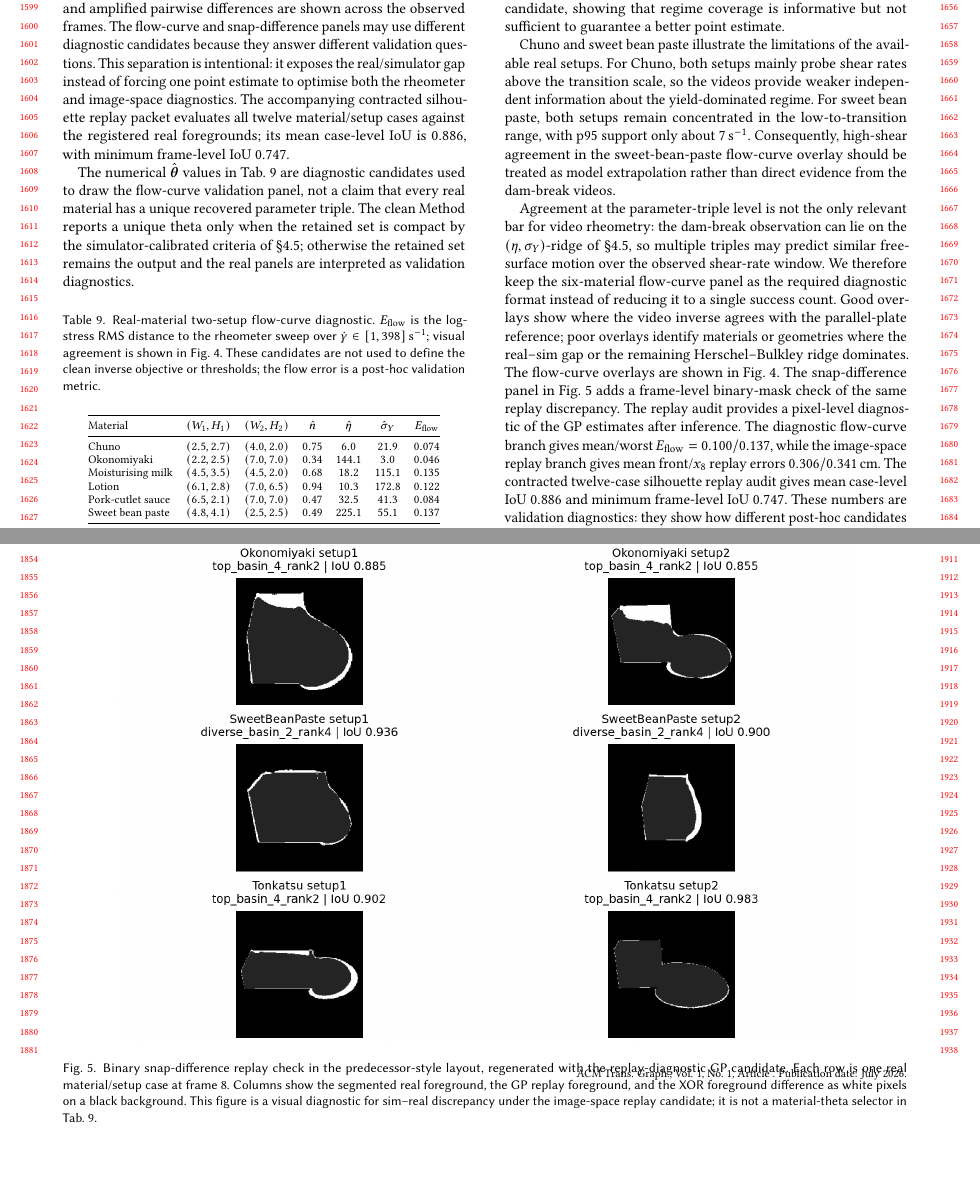
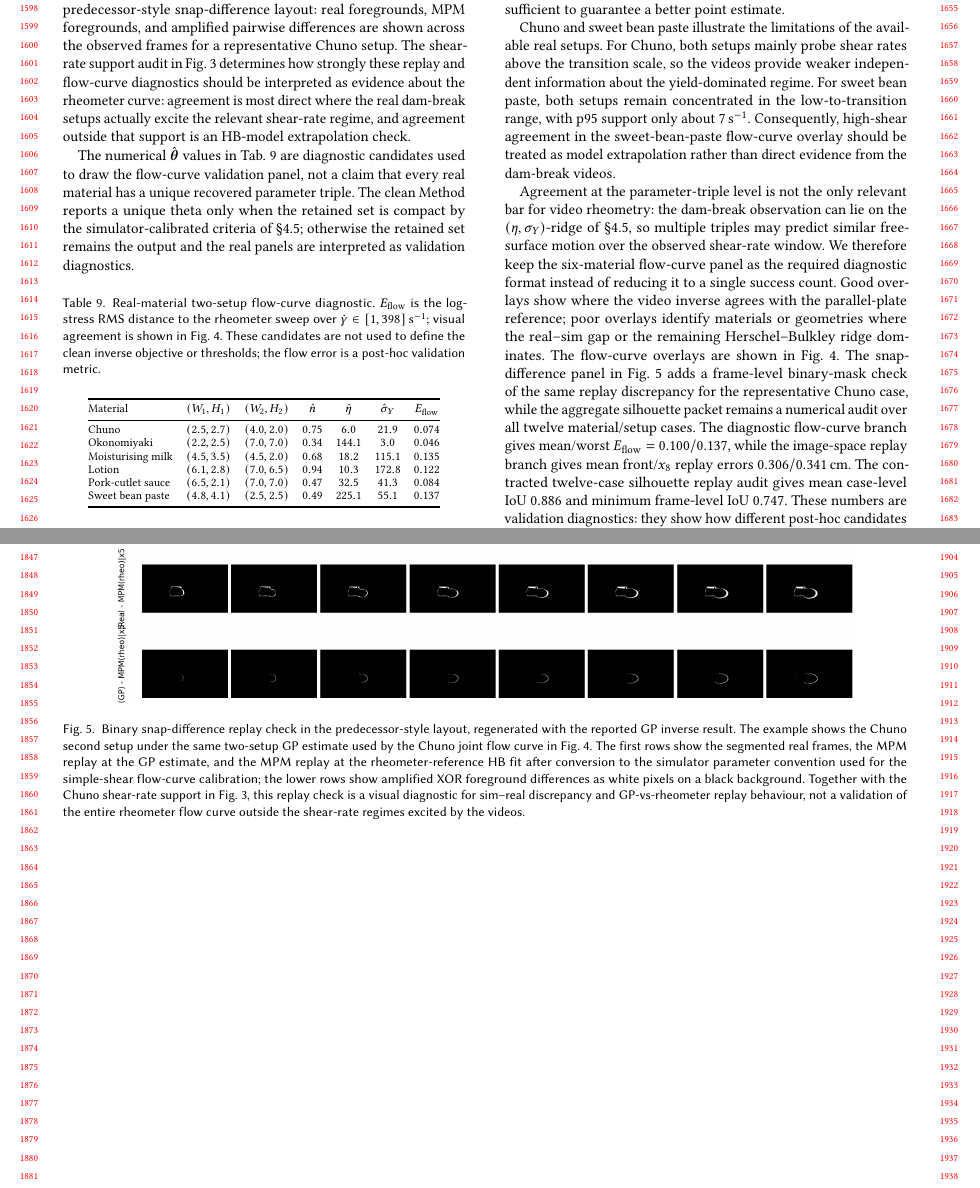
Before and after one commit to billbearhunter/Real-Time-Non-Newtonian-ViRheometry-via-Surrogate-Accelerated-Optimization, a LaTeX paper (acmtog-SIGGRAPH-submission.tex, which reads body-journals.tex): two parts of pages 15 and 17 of 22, joined at a grey line, cut so that both start at the same text, the shorter picture padded with empty space. Compiled offline with pdfLaTeX.

Commit message:
Restore predecessor Fig. 5 replay panel

```diff
--- a/body-journals.tex
+++ b/body-journals.tex
@@ -2122,16 +2122,15 @@ diagnostic from the local GP surrogate trained on the quality-controlled
 fixed-density MPM corpus.
 Fig.~\ref{fig:flow-real} shows the regenerated flow-curve overlays,
 and Fig.~\ref{fig:real-snapdiff}
-shows the image-replay binary-mask check in the predecessor-style
+shows the corresponding binary-mask replay check in the predecessor-style
 snap-difference layout: real foregrounds, MPM foregrounds, and
-amplified pairwise differences are shown across the observed frames.
-The flow-curve and snap-difference panels may use different diagnostic
-candidates because they answer different validation questions. This
-separation is intentional: it exposes the real/simulator gap instead of
-forcing one point estimate to optimise both the rheometer and image-space
-diagnostics. The accompanying contracted silhouette replay packet evaluates all twelve
-material/setup cases against the registered real foregrounds; its
-mean case-level IoU is $0.886$, with minimum frame-level IoU $0.747$.
+amplified pairwise differences are shown across the observed frames for
+a representative Chuno setup. The shear-rate support audit in
+Fig.~\ref{fig:gammadot-real} determines how strongly these replay and
+flow-curve diagnostics should be interpreted as evidence about the
+rheometer curve: agreement is most direct where the real dam-break
+setups actually excite the relevant shear-rate regime, and agreement
+outside that support is an HB-model extrapolation check.
 
 The numerical $\hat{\boldsymbol{\theta}}$ values in
 Tab.~\ref{tab:rheo-recovery} are diagnostic candidates used to draw the
@@ -2307,20 +2306,26 @@ extrapolation rather than direct evidence from the dam-break videos.
 
 \begin{figure*}[!htbp]
     \centering
-    \includegraphics[width=0.88\textwidth]{figs/real_world/real6_current_selected_snapdiff_panel_black.png}
+    \includegraphics[width=0.88\textwidth]{figs/real_world/snapdiff_chuno_joint_current_gp.png}
     \caption{Binary snap-difference replay check in the
-    predecessor-style layout, regenerated with the replay-diagnostic
-    GP candidate. Each row is one real
-    material/setup case at frame~8. Columns show the segmented real
-    foreground, the GP replay foreground, and the XOR foreground
-    difference as white pixels on a black background. This figure is a
-    visual diagnostic for sim--real discrepancy under the image-space
-    replay candidate; it is not a material-theta selector in
-    Tab.~\ref{tab:rheo-recovery}.}
-    \Description{Twelve-row binary-mask replay panel for the six real
-    materials and two setups per material, showing observed masks,
-    diagnostic GP replay masks, and black-background
-    white-difference rows at frame 8.}
+    predecessor-style layout, regenerated with the reported GP inverse result.
+    The example shows the Chuno second setup under the same two-setup
+    GP estimate used by the Chuno joint flow curve in
+    Fig.~\ref{fig:flow-real}. The first rows show the segmented real
+    frames, the MPM replay at the GP estimate, and the MPM replay at
+    the rheometer-reference HB fit after conversion to the simulator
+    parameter convention used for the simple-shear flow-curve
+    calibration; the lower rows show amplified XOR foreground
+    differences as white pixels on a black background. Together with
+    the Chuno shear-rate support in Fig.~\ref{fig:gammadot-real}, this
+    replay check is a visual diagnostic for sim--real discrepancy and
+    GP-vs-rheometer replay behaviour, not a validation of the entire
+    rheometer flow curve outside the shear-rate regimes excited by the
+    videos.}
+    \Description{Eight-frame binary-mask replay panel for the Chuno
+    second setup, with observed masks, reported two-setup GP-estimate
+    replay masks, rheometer-reference replay masks, and amplified
+    black-background white-difference rows.}
     \label{fig:real-snapdiff}
 \end{figure*}
 
@@ -2336,9 +2341,9 @@ geometries where the real--sim gap or the remaining
 Herschel--Bulkley ridge dominates. The flow-curve overlays are
 shown in Fig.~\ref{fig:flow-real}. The snap-difference panel in
 Fig.~\ref{fig:real-snapdiff} adds a frame-level binary-mask check of
-the same replay discrepancy. The replay audit provides a pixel-level
-diagnostic of the GP estimates after inference. The diagnostic
-flow-curve branch gives mean/worst
+the same replay discrepancy for the representative Chuno case, while
+the aggregate silhouette packet remains a numerical audit over all
+twelve material/setup cases. The diagnostic flow-curve branch gives mean/worst
 $E_{\mathrm{flow}}=0.100/0.137$, while the image-space replay branch
 gives mean front/$x_8$ replay errors $0.306/0.341$\,cm. The contracted
 twelve-case silhouette replay audit gives mean case-level IoU $0.886$
```
Also changed, not shown: figs/real_world/real6_current_selected_snapdiff_panel_black.png (deleted).
